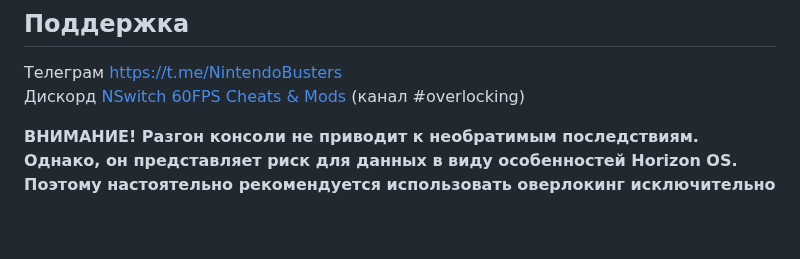
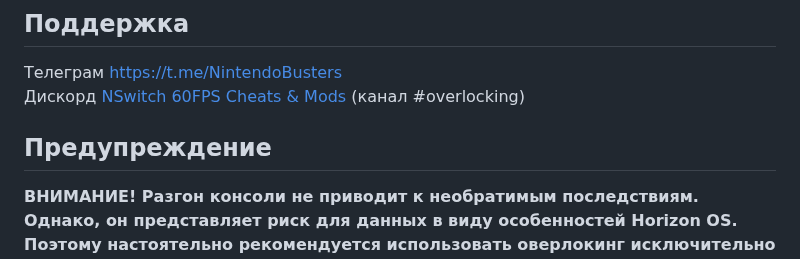
Before and after one commit to CatcherITGF/NX-Venom, a Markdown page: README.md, the part around the change. Rendered like a GitHub page; blank space fills up the shorter version.

```diff
--- a/README.md
+++ b/README.md
@@ -3,6 +3,8 @@
 ## Поддержка
 Телеграм [https://t.me/NintendoBusters](https://t.me/NintendoBusters)
 Дискорд [NSwitch 60FPS Cheats & Mods](https://discord.gg/UZZbScp2) (канал #overlocking)
+
+## Предупреждение
 
 **ВНИМАНИЕ! Разгон консоли не приводит к необратимым последствиям. Однако, он представляет риск для данных в виду особенностей Horizon OS. Поэтому настоятельно рекомендуется использовать оверлокинг исключительно в emuMMC и своевременно делать резервные копии**
 
```
